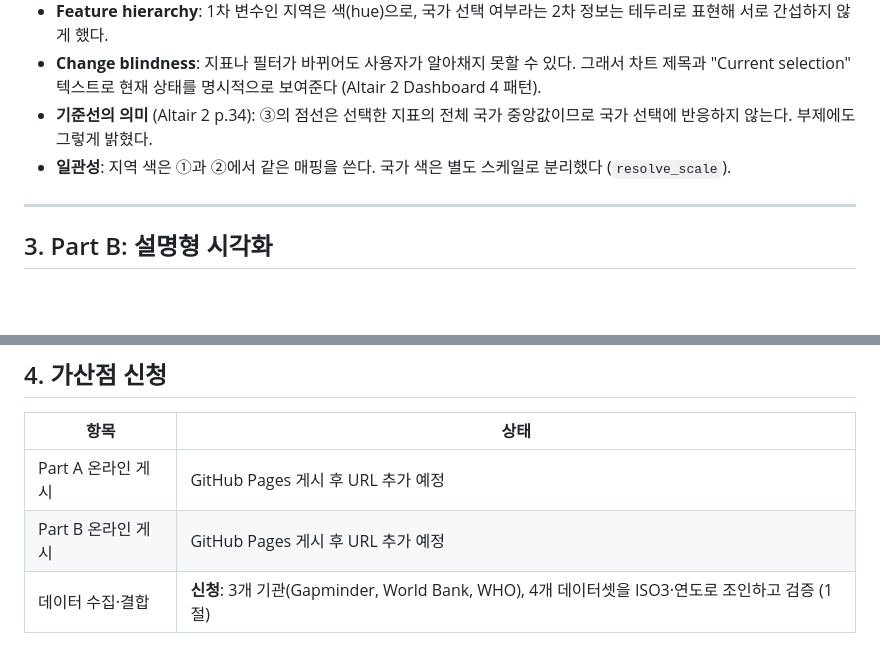
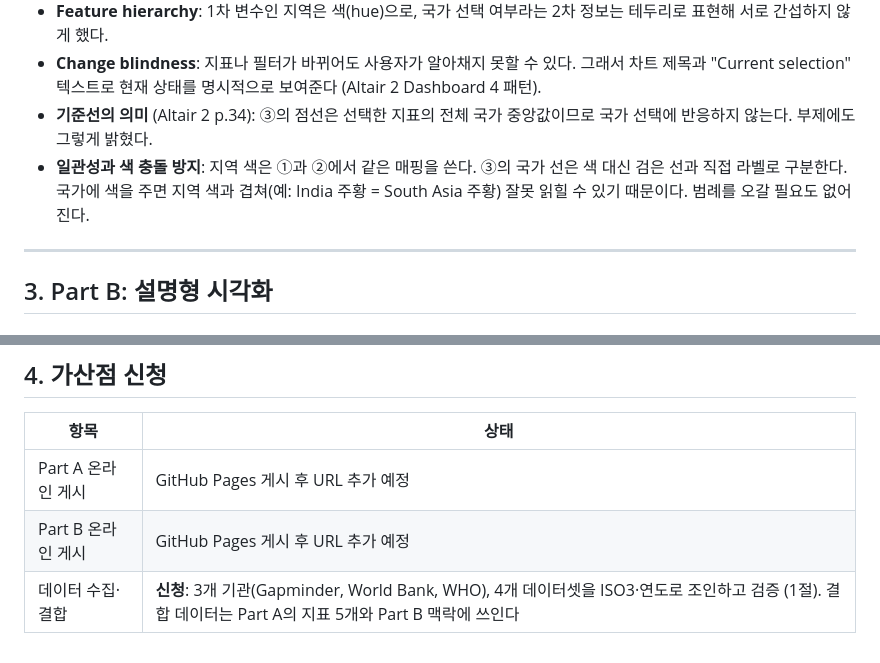
Before and after one commit to HISCHAN12/DataVisualization_midterm, a Markdown page: report.md, 2 parts joined by grey strips. GitHub-like rendering; blank space fills up the shorter version.

```diff
--- a/report.md
+++ b/report.md
@@ -81,7 +82,7 @@ Week 1 노트북에 "제공 파일의 지표 출처는 실질적인 통계 분
 - **Feature hierarchy**: 1차 변수인 지역은 색(hue)으로, 국가 선택 여부라는 2차 정보는 테두리로 표현해 서로 간섭하지 않게 했다.
 - **Change blindness**: 지표나 필터가 바뀌어도 사용자가 알아채지 못할 수 있다. 그래서 차트 제목과 "Current selection" 텍스트로 현재 상태를 명시적으로 보여준다 (Altair 2 Dashboard 4 패턴).
 - **기준선의 의미** (Altair 2 p.34): ③의 점선은 선택한 지표의 전체 국가 중앙값이므로 국가 선택에 반응하지 않는다. 부제에도 그렇게 밝혔다.
-- **일관성**: 지역 색은 ①과 ②에서 같은 매핑을 쓴다. 국가 색은 별도 스케일로 분리했다 (`resolve_scale`).
+- **일관성과 색 충돌 방지**: 지역 색은 ①과 ②에서 같은 매핑을 쓴다. ③의 국가 선은 색 대신 검은 선과 직접 라벨로 구분한다. 국가에 색을 주면 지역 색과 겹쳐(예: India 주황 = South Asia 주황) 잘못 읽힐 수 있기 때문이다. 범례를 오갈 필요도 없어진다.
 
 ---
 
@@ -128,4 +136,4 @@ Week 1 노트북에 "제공 파일의 지표 출처는 실질적인 통계 분
 |---|---|
 | Part A 온라인 게시 | GitHub Pages 게시 후 URL 추가 예정 |
 | Part B 온라인 게시 | GitHub Pages 게시 후 URL 추가 예정 |
-| 데이터 수집·결합 | **신청**: 3개 기관(Gapminder, World Bank, WHO), 4개 데이터셋을 ISO3·연도로 조인하고 검증 (1절) |
+| 데이터 수집·결합 | **신청**: 3개 기관(Gapminder, World Bank, WHO), 4개 데이터셋을 ISO3·연도로 조인하고 검증 (1절). 결합 데이터는 Part A의 지표 5개와 Part B 맥락에 쓰인다 |
```
Also changed, not shown: other parts of report.md (+11 -3 lines).
